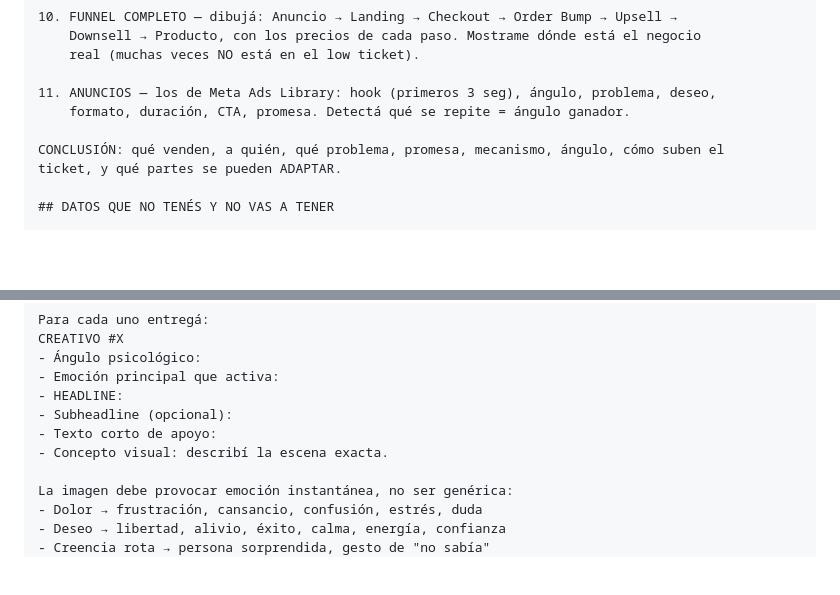
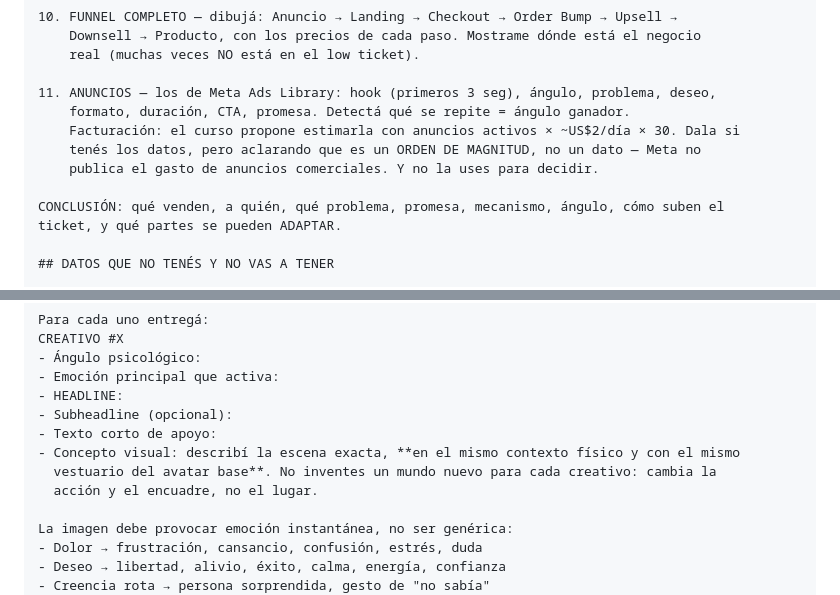
Before and after one commit to medinetarg-creator/radar-prototipo, a Markdown page: RADAR-Prompts-encadenados.md, 2 parts joined by grey strips. Drawn GitHub-style; blank space fills up the shorter version.

```diff
--- a/RADAR-Prompts-encadenados.md
+++ b/RADAR-Prompts-encadenados.md
@@ -310,6 +319,9 @@ Las 11 etapas:
 
 11. ANUNCIOS — los de Meta Ads Library: hook (primeros 3 seg), ángulo, problema, deseo,
     formato, duración, CTA, promesa. Detectá qué se repite = ángulo ganador.
+    Facturación: el curso propone estimarla con anuncios activos × ~US$2/día × 30. Dala si
+    tenés los datos, pero aclarando que es un ORDEN DE MAGNITUD, no un dato — Meta no
+    publica el gasto de anuncios comerciales. Y no la uses para decidir.
 
 CONCLUSIÓN: qué venden, a quién, qué problema, promesa, mecanismo, ángulo, cómo suben el
 ticket, y qué partes se pueden ADAPTAR.
@@ -636,7 +677,9 @@ CREATIVO #X
 - HEADLINE:
 - Subheadline (opcional):
 - Texto corto de apoyo:
-- Concepto visual: describí la escena exacta.
+- Concepto visual: describí la escena exacta, **en el mismo contexto físico y con el mismo
+  vestuario del avatar base**. No inventes un mundo nuevo para cada creativo: cambia la
+  acción y el encuadre, no el lugar.
 
 La imagen debe provocar emoción instantánea, no ser genérica:
 - Dolor → frustración, cansancio, confusión, estrés, duda
```
Also changed, not shown: other parts of RADAR-Prompts-encadenados.md (+95 -6 lines).
